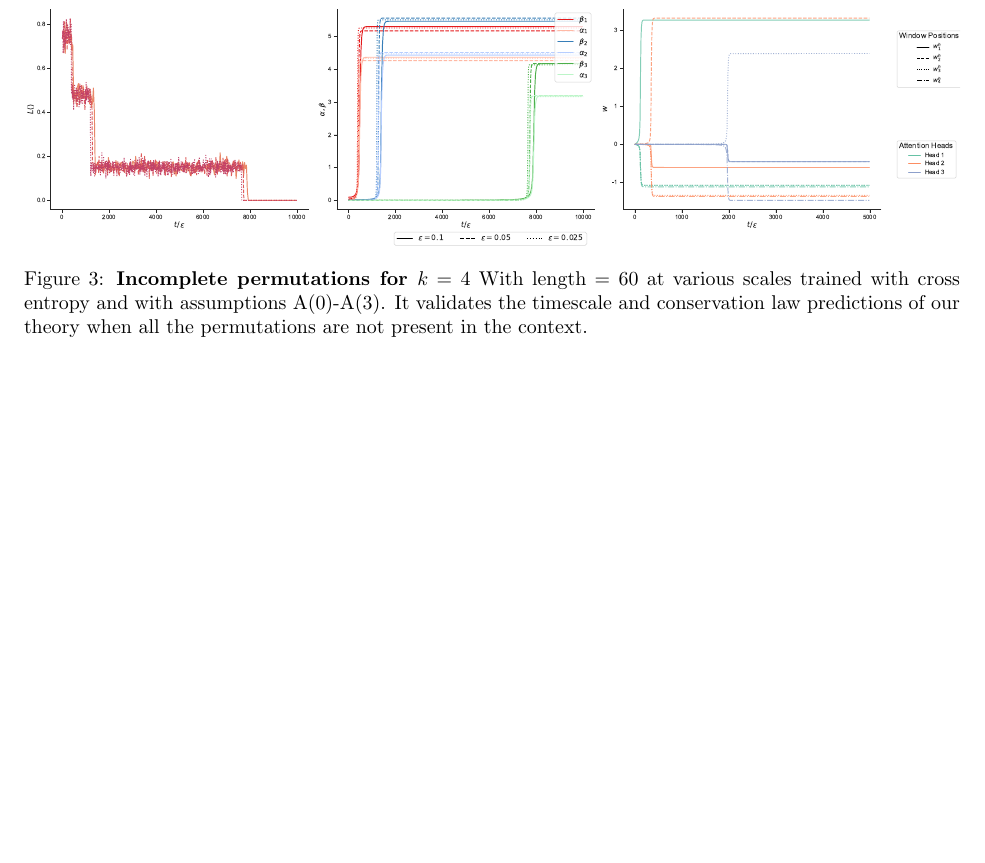
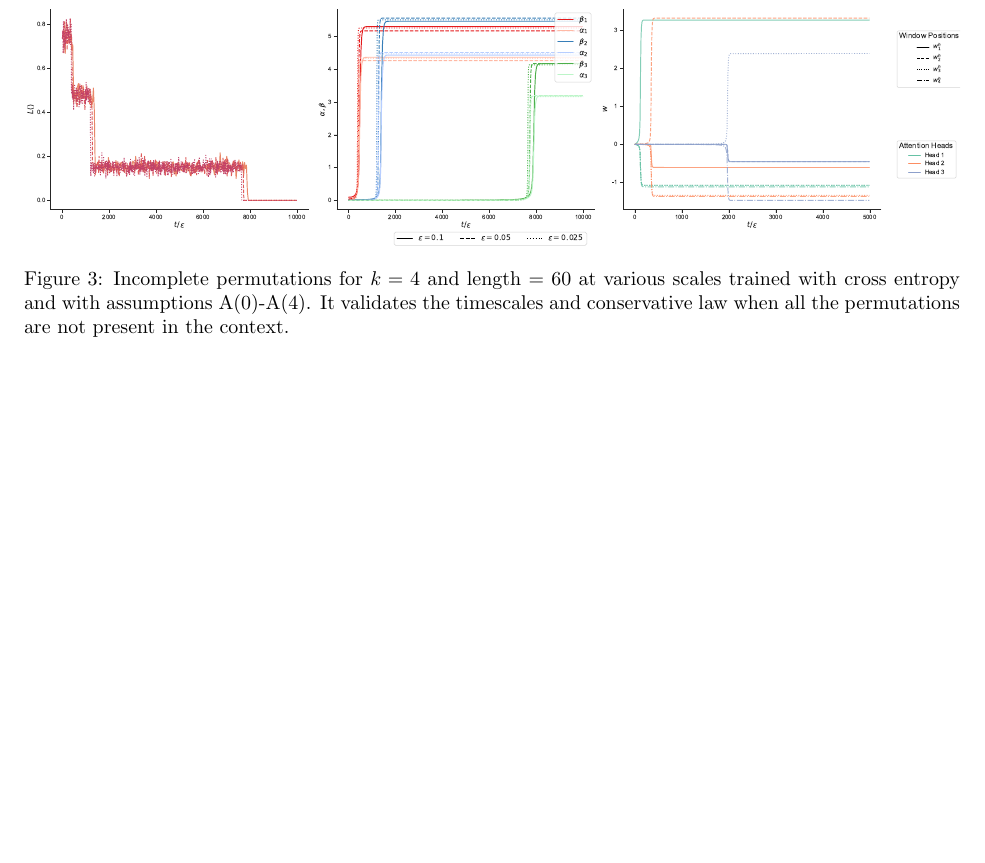
Before and after one commit to adityavarre/rebuttal_ICML_2026, a LaTeX document (rebuttal_figures.tex): part of page 3 of 3, cut so that both start at the same text, the shorter picture padded with empty space. Compiled offline with pdfLaTeX.

Commit message:
Update figure layouts, captions, and ordering

```diff
--- a/rebuttal_figures.tex
+++ b/rebuttal_figures.tex
@@ -78,7 +78,7 @@
 \begin{figure}[htbp]
     \centering
     \includegraphics[width=\textwidth]{combined_plots.pdf}
-    \caption{\textbf{Incomplete permutations for $k=4$} With length = 60 at various scales trained with cross entropy and with assumptions A(0)-A(3). It validates the timescale and conservation law predictions of our theory when all the permutations are not present in the context.}
+    \caption{Incomplete permutations for $k=4$ and length = 60 at various scales trained with cross entropy and with assumptions A(0)-A(4). It validates the timescales and conservative law when all the permutations are not present in the context.}
     \label{fig:combined_plots}
 \end{figure}
 
```
Also changed, not shown: 6 other files.
